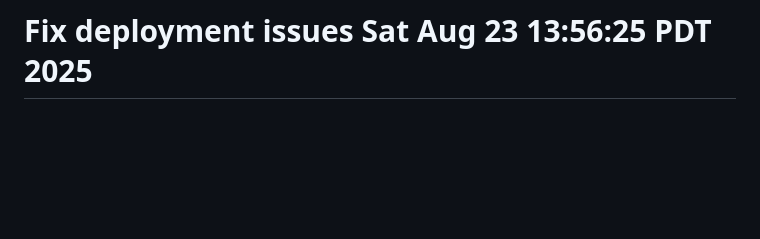
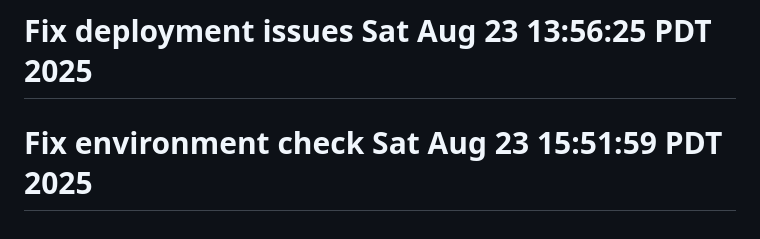
Before and after one commit to mhales99/BoomerangConnect, a Markdown page: README.md, the part around the change. Rendered like a GitHub page; blank space fills up the shorter version.

```diff
--- a/README.md
+++ b/README.md
@@ -109,3 +109,4 @@ To learn more about React Native, take a look at the following resources:
 # Debug login page Sat Aug 23 11:34:25 PDT 2025
 # Debug banner Sat Aug 23 12:34:37 PDT 2025
 # Fix deployment issues Sat Aug 23 13:56:25 PDT 2025
+# Fix environment check Sat Aug 23 15:51:59 PDT 2025
```
